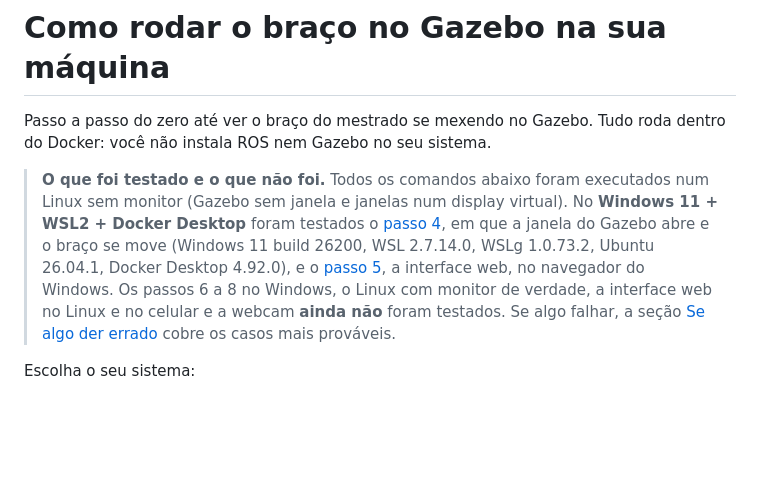
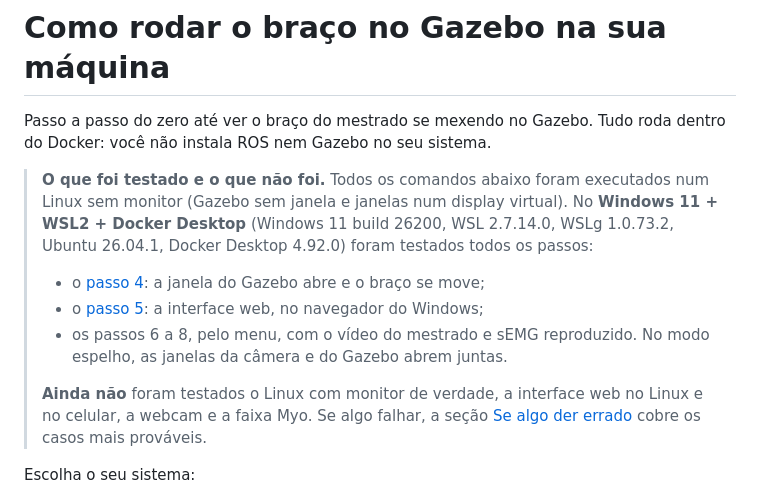
Before and after one commit to Calima94/Consolida-o_Projetos_de_mestrado, a Markdown page: docs/COMO_RODAR.md, the part around the change. Drawn GitHub-style; blank space fills up the shorter version.

Commit message:
docs: bring the tested-on-Windows state up to date; ci_local in README
COMO_RODAR still said steps 6 to 8 were never run on Windows, while
VISAO_E_ARQUITETURA records them verified there through the menu; the
header now lists what was tested on Windows and what was not. The
README said the camera window was only tested on a virtual display:
mirror mode with windows on WSLg was run on 2026-09-26, the camera and
Gazebo windows opened with no display error and the elbow followed the
video. README "Testes e CI" starts with scripts/ci_local.sh.

Co-Authored-By: Claude Opus 5.5 <noreply@anthropic.com>

```diff
--- a/docs/COMO_RODAR.md
+++ b/docs/COMO_RODAR.md
@@ -5,13 +5,18 @@ roda dentro do Docker: você não instala ROS nem Gazebo no seu sistema.
 
 > **O que foi testado e o que não foi.** Todos os comandos abaixo foram
 > executados num Linux sem monitor (Gazebo sem janela e janelas num display
-> virtual). No **Windows 11 + WSL2 + Docker Desktop** foram testados o
-> [passo 4](#4-ver-o-braço-no-gazebo), em que a janela do Gazebo abre e o braço
-> se move (Windows 11 build 26200, WSL 2.7.14.0, WSLg 1.0.73.2, Ubuntu 26.04.1,
-> Docker Desktop 4.92.0), e o [passo 5](#5-pilotar-o-braço-pelo-navegador), a
-> interface web, no navegador do Windows. Os passos 6 a 8 no Windows, o Linux
-> com monitor de verdade, a interface web no Linux e no celular e a webcam
-> **ainda não** foram testados. Se algo falhar, a seção
+> virtual). No **Windows 11 + WSL2 + Docker Desktop** (Windows 11 build 26200,
+> WSL 2.7.14.0, WSLg 1.0.73.2, Ubuntu 26.04.1, Docker Desktop 4.92.0) foram
+> testados todos os passos:
+> - o [passo 4](#4-ver-o-braço-no-gazebo): a janela do Gazebo abre e o braço
+>   se move;
+> - o [passo 5](#5-pilotar-o-braço-pelo-navegador): a interface web, no
+>   navegador do Windows;
+> - os passos 6 a 8, pelo menu, com o vídeo do mestrado e sEMG reproduzido. No
+>   modo espelho, as janelas da câmera e do Gazebo abrem juntas.
+>
+> **Ainda não** foram testados o Linux com monitor de verdade, a interface web
+> no Linux e no celular, a webcam e a faixa Myo. Se algo falhar, a seção
 > [Se algo der errado](#se-algo-der-errado) cobre os casos mais prováveis.
 
 Escolha o seu sistema:
```
Also changed, not shown: README.md (+12 -1 lines).
